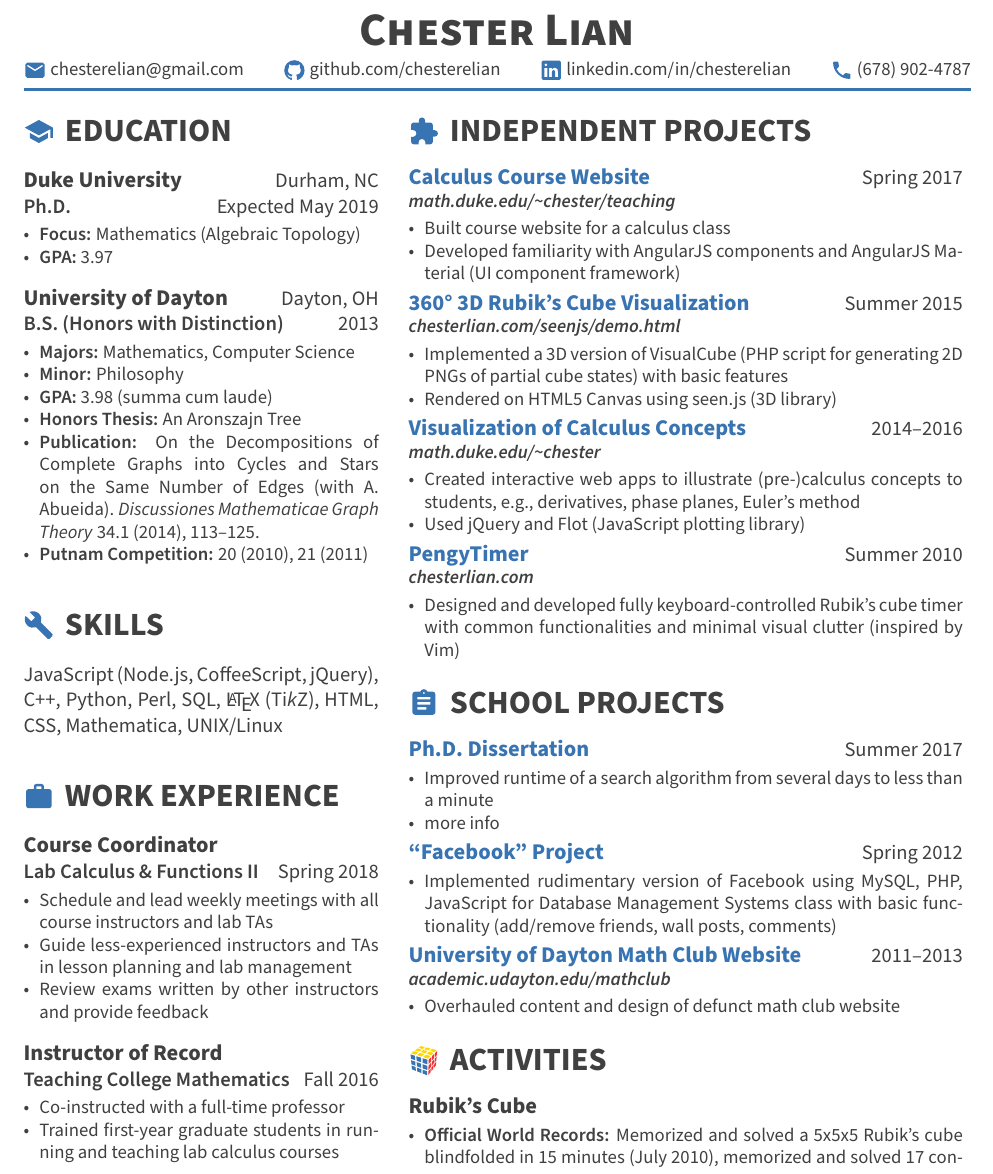
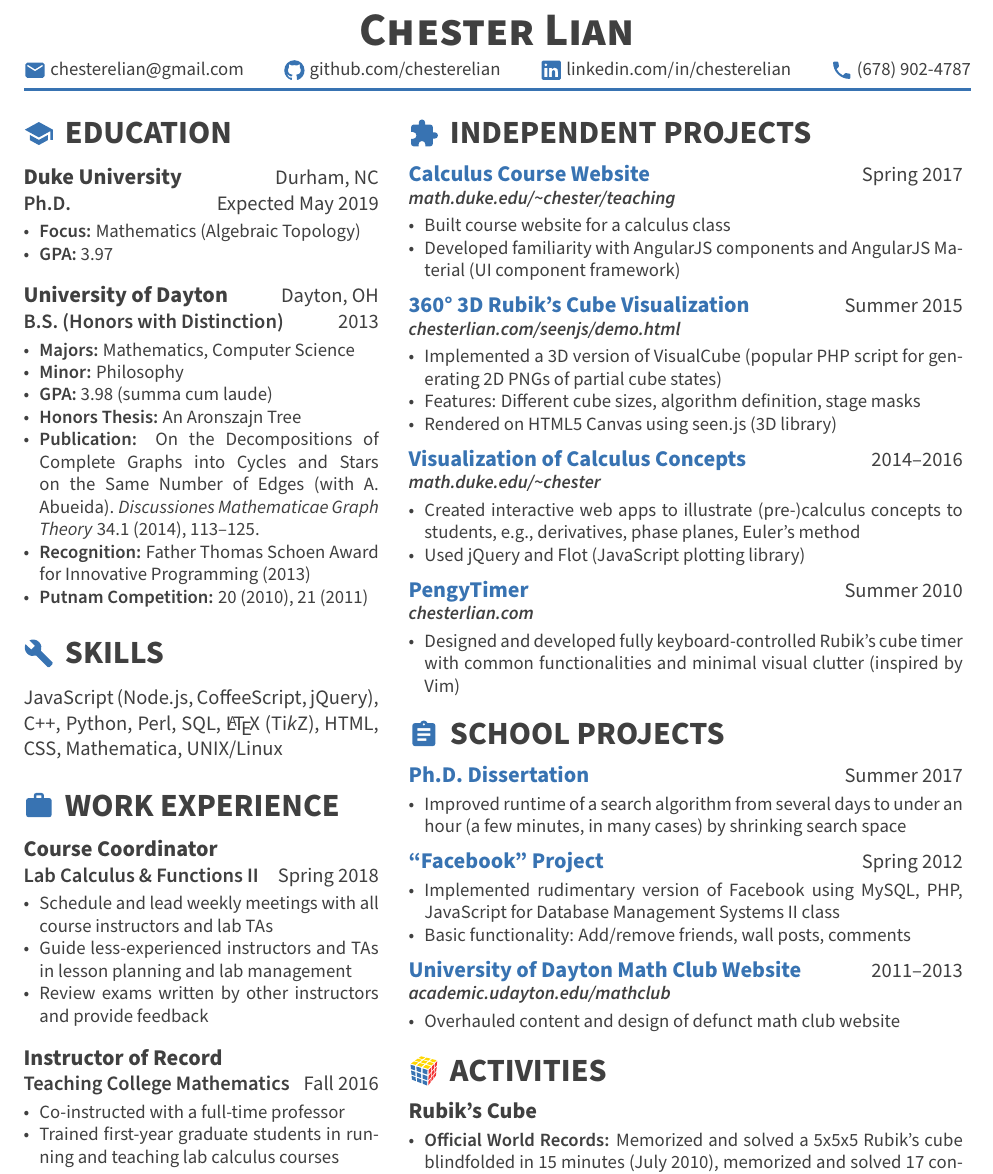
Before and after one commit to chesterelian/cv-resume, a LaTeX CV (res.tex): part of the page, cut so that both start at the same text. Compiled offline with pdfLaTeX.

Commit message:
Add Schoen Award for Innovative Programming

```diff
--- a/res.tex
+++ b/res.tex
@@ -257,7 +257,7 @@
 }
 
 \newcommand{\sect}[2]{ % #1 = icon, #2 = text
-  \vspace{.75em}
+  %\vspace{.5em}
   \begin{tikzpicture}
     [fill=\iconcolor, scale=.024, baseline=-1.25em] % geometry settings
     \path[fill=none] (0,0) rectangle (24,24); % bounding box, for debugging
@@ -265,7 +265,7 @@
   \end{tikzpicture}
   \hspace{.125em}
   \textbf{\textsc{\sectsize \MakeUppercase{#2}}}
-  \vspace{.75em}
+  \vspace{.5em}
 %
   %{\color{hl}
     %\vspace{-1em}
@@ -311,7 +311,7 @@
 }
 
 % -------------------------------------------------------------- layout settings
-\def\colheight{58.6em}%{60.3em}
+\def\colheight{58.0em}%{60.3em}
 \def\leftcolwidth{.375\textwidth}
 \def\rightcolwidth{.585\textwidth}
 
@@ -388,12 +390,11 @@
 {\color{hl}
   \vspace{-.5em}
   \rule{\textwidth}{1.25pt}
-  \vspace{-2em}
+  \vspace{0em}
 }
 
 % ------------------------------------------------------------------ left column
 %
-%\setlength{\fboxsep}{0pt}
 \debugbox{
 \begin{minipage}[t][\colheight]{\leftcolwidth}
 \setlength{\parskip}{.25em}
@@ -425,6 +426,8 @@
       \item \textsb{Publication:} On the Decompositions of Complete Graphs into
       Cycles and Stars on the Same Number of Edges (with A. Abueida).
       \emph{Discussiones Mathematicae Graph Theory} 34.1 (2014), 113--125.
+      \item \textsb{Recognition:} Father Thomas Schoen Award for Innovative
+      Programming (2013)
       \item \textsb{Putnam Competition:} 20 (2010), 21 (2011)
     }
 
@@ -520,8 +522,9 @@
       \item Implemented a 3D version of VisualCube
       %(\href{http://cube.crider.co.uk/visualcube.php}
       %{\emph{cube.crider.co.uk/visualcube.php}}),
-      (PHP script for generating 2D PNGs of partial cube states) with basic
-      features
+      (popular PHP script for generating 2D PNGs of partial cube states)
+
+      \item Features: Different cube sizes, algorithm definition, stage masks
 
       \item Rendered on HTML5 Canvas using seen.js (3D library)
     }
@@ -558,10 +561,8 @@
     {Ph.D.\ Dissertation}
     {Summer 2017}
     {
-      \item Improved runtime of a search algorithm from several days to less
-      than a minute
-
-      \item more info
+      \item Improved runtime of a search algorithm from several days to under an
+      hour (a few minutes, in many cases) by shrinking search space
     }
 
   \vfill
@@ -571,10 +572,10 @@
     {Spring 2012}
     {
       \item Implemented rudimentary version of Facebook using MySQL, PHP,
-      JavaScript for Database Management Systems class with basic functionality
-      (add/remove friends, wall posts, comments)
+      JavaScript for Database Management Systems II class
 
-      %\item more info
+      \item Basic functionality: Add/remove friends, wall posts,
+      comments
     }
 
   \vfill
```
Also changed, not shown: res.tex (9 more changed lines).
